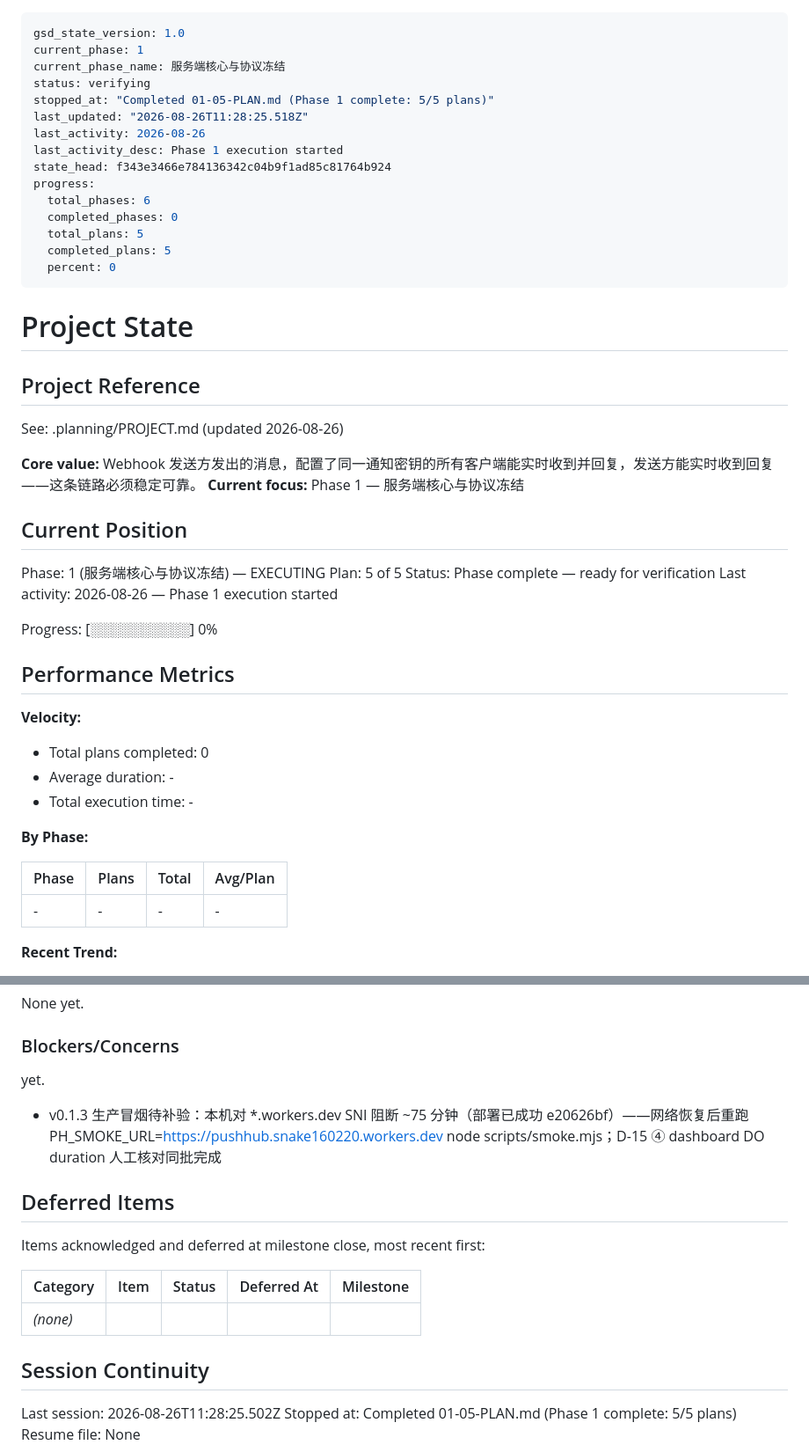
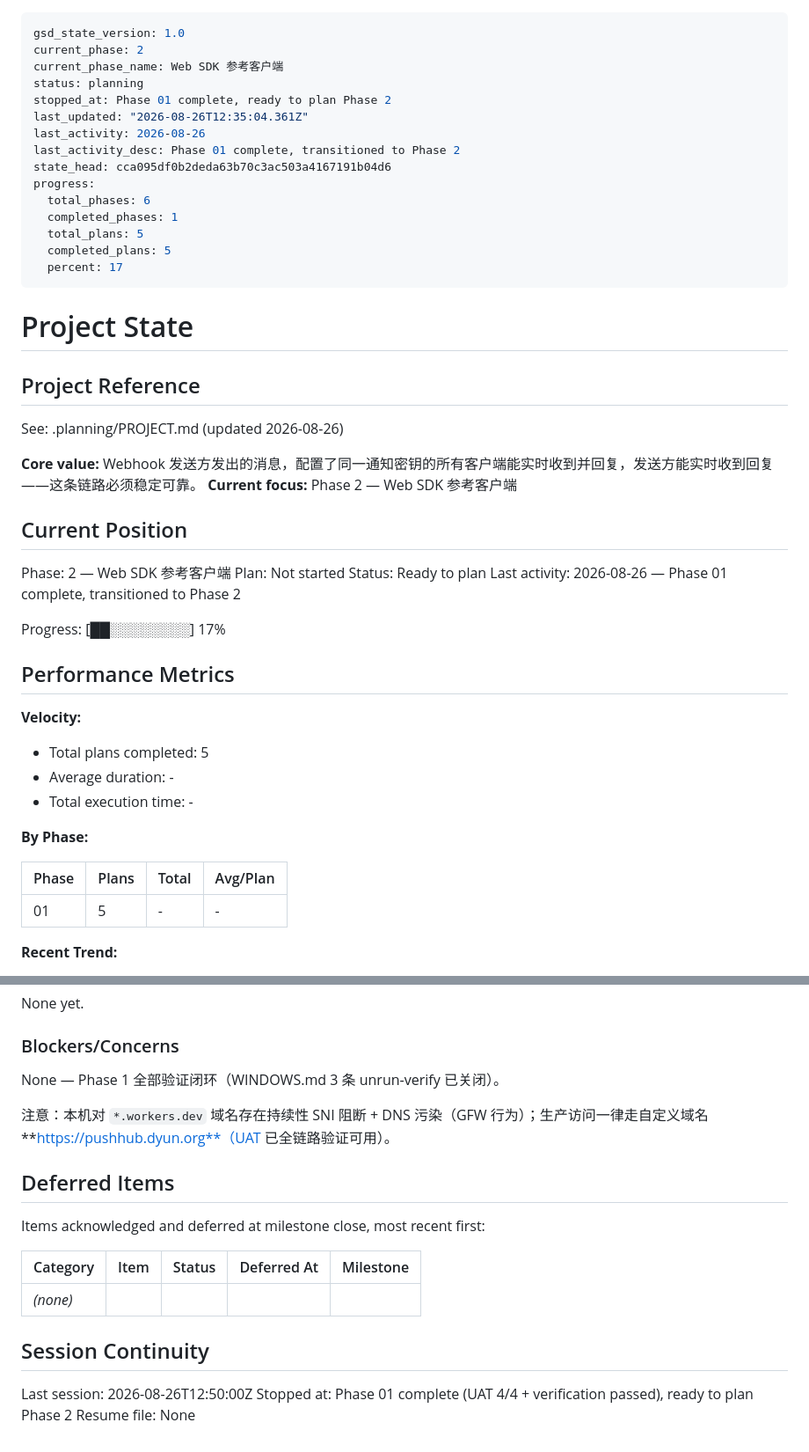
Before and after one commit to alkaid176/Pushhub, a Markdown page: .planning/STATE.md, 2 parts joined by grey strips. Shown at 88% size. Rendered like a GitHub page.

```diff
--- a/.planning/STATE.md
+++ b/.planning/STATE.md
@@ -1,19 +1,19 @@
 ---
 gsd_state_version: 1.0
-current_phase: 1
-current_phase_name: 服务端核心与协议冻结
-status: verifying
-stopped_at: "Completed 01-05-PLAN.md (Phase 1 complete: 5/5 plans)"
-last_updated: "2026-08-26T11:28:25.518Z"
+current_phase: 2
+current_phase_name: Web SDK 参考客户端
+status: planning
+stopped_at: Phase 01 complete, ready to plan Phase 2
+last_updated: "2026-08-26T12:35:04.361Z"
 last_activity: 2026-08-26
-last_activity_desc: Phase 1 execution started
-state_head: f343e3466e784136342c04b9f1ad85c81764b924
+last_activity_desc: Phase 01 complete, transitioned to Phase 2
+state_head: cca095df0b2deda63b70c3ac503a4167191b04d6
 progress:
   total_phases: 6
-  completed_phases: 0
+  completed_phases: 1
   total_plans: 5
   completed_plans: 5
-  percent: 0
+  percent: 17
 ---
 
 # Project State
@@ -23,22 +23,22 @@ progress:
 See: .planning/PROJECT.md (updated 2026-08-26)
 
 **Core value:** Webhook 发送方发出的消息，配置了同一通知密钥的所有客户端能实时收到并回复，发送方能实时收到回复——这条链路必须稳定可靠。
-**Current focus:** Phase 1 — 服务端核心与协议冻结
+**Current focus:** Phase 2 — Web SDK 参考客户端
 
 ## Current Position
 
-Phase: 1 (服务端核心与协议冻结) — EXECUTING
-Plan: 5 of 5
-Status: Phase complete — ready for verification
-Last activity: 2026-08-26 — Phase 1 execution started
+Phase: 2 — Web SDK 参考客户端
+Plan: Not started
+Status: Ready to plan
+Last activity: 2026-08-26 — Phase 01 complete, transitioned to Phase 2
 
-Progress: [░░░░░░░░░░] 0%
+Progress: [██░░░░░░░░] 17%
 
 ## Performance Metrics
 
 **Velocity:**
 
-- Total plans completed: 0
+- Total plans completed: 5
 - Average duration: -
 - Total execution time: -
 
@@ -46,7 +46,7 @@ Progress: [░░░░░░░░░░] 0%
 
 | Phase | Plans | Total | Avg/Plan |
 |-------|-------|-------|----------|
-| - | - | - | - |
+| 01 | 5 | - | - |
 
 **Recent Trend:**
 
@@ -95,9 +95,9 @@ None yet.
 
 ### Blockers/Concerns
 
-yet.
+None — Phase 1 全部验证闭环（WINDOWS.md 3 条 unrun-verify 已关闭）。
 
-- v0.1.3 生产冒烟待补验：本机对 *.workers.dev SNI 阻断 ~75 分钟（部署已成功 e20626bf）——网络恢复后重跑 PH_SMOKE_URL=https://pushhub.snake160220.workers.dev node scripts/smoke.mjs；D-15 ④ dashboard DO duration 人工核对同批完成
+注意：本机对 `*.workers.dev` 域名存在持续性 SNI 阻断 + DNS 污染（GFW 行为）；生产访问一律走自定义域名 **https://pushhub.dyun.org**（UAT 已全链路验证可用）。
 
 ## Deferred Items
 
@@ -109,6 +109,6 @@ Items acknowledged and deferred at milestone close, most recent first:
 
 ## Session Continuity
 
-Last session: 2026-08-26T11:28:25.502Z
-Stopped at: Completed 01-05-PLAN.md (Phase 1 complete: 5/5 plans)
+Last session: 2026-08-26T12:50:00Z
+Stopped at: Phase 01 complete (UAT 4/4 + verification passed), ready to plan Phase 2
 Resume file: None
```
Also changed, not shown: .planning/PROJECT.md (+12 -12 lines), .planning/ROADMAP.md (+2 -2 lines).
